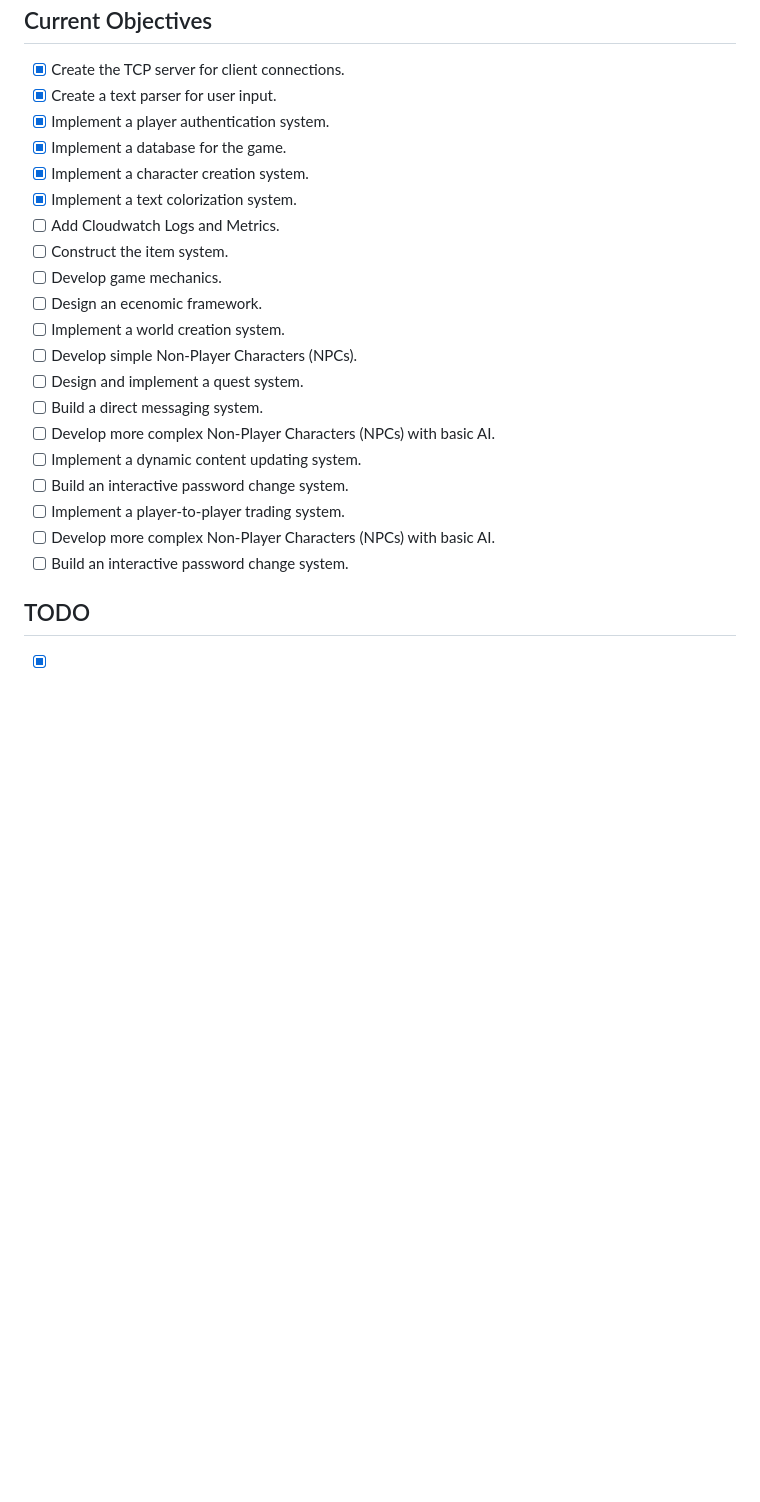
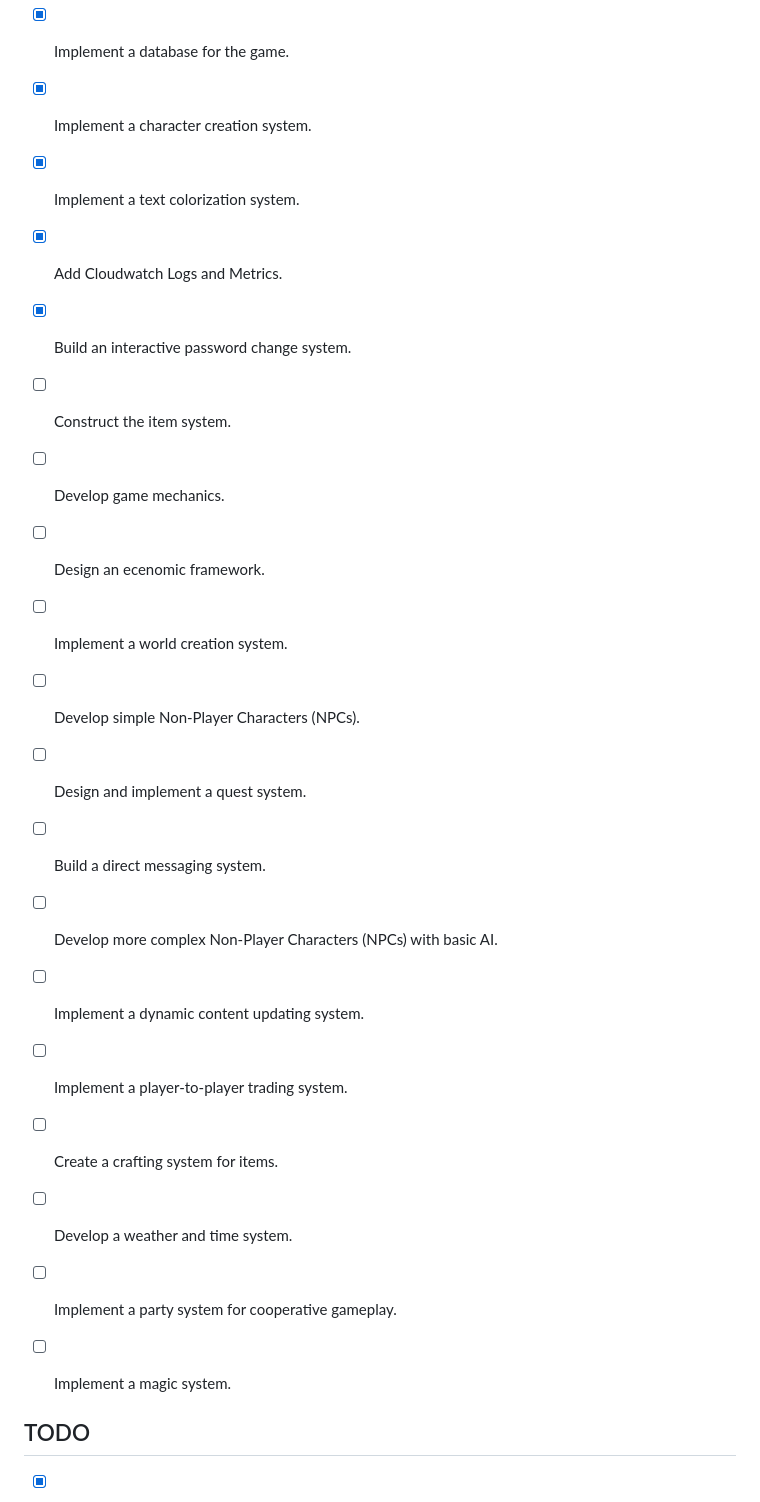
Before and after one commit to robinje/multi-user-dungeon, a Markdown page: README.md, the part around one of its changes. Drawn GitHub-style; blank space fills up the shorter version.

```diff
--- a/README.md
+++ b/README.md
@@ -12,7 +12,8 @@ The current implementation includes an SSH server for secure authentication and
 - [x] Implement a database for the game.
 - [x] Implement a character creation system.
 - [x] Implement a text colorization system.
-- [ ] Add Cloudwatch Logs and Metrics.
+- [x] Add Cloudwatch Logs and Metrics.
+- [x] Build an interactive password change system.
 - [ ] Construct the item system.
 - [ ] Develop game mechanics.
 - [ ] Design an ecenomic framework.
@@ -22,10 +23,12 @@ The current implementation includes an SSH server for secure authentication and
 - [ ] Build a direct messaging system.
 - [ ] Develop more complex Non-Player Characters (NPCs) with basic AI.
 - [ ] Implement a dynamic content updating system.
-- [ ] Build an interactive password change system.
 - [ ] Implement a player-to-player trading system.
-- [ ] Develop more complex Non-Player Characters (NPCs) with basic AI.
-- [ ] Build an interactive password change system.
+- [ ] Create a crafting system for items.
+- [ ] Develop a weather and time system.
+- [ ] Implement a party system for cooperative gameplay.
+- [ ] Implement a magic system.
+
 
 ## TODO
 
```
Also changed, not shown: other parts of README.md (+5 -4 lines).
